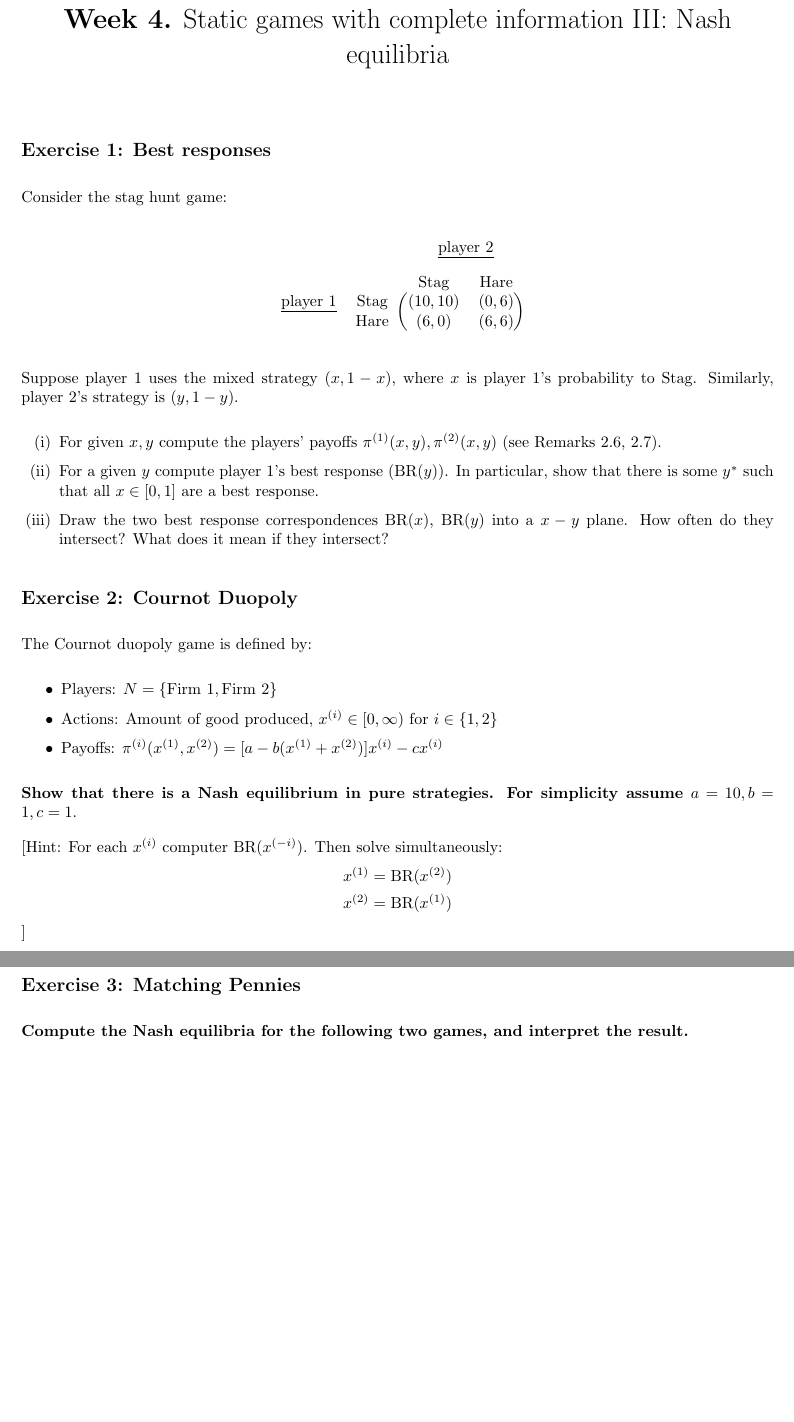
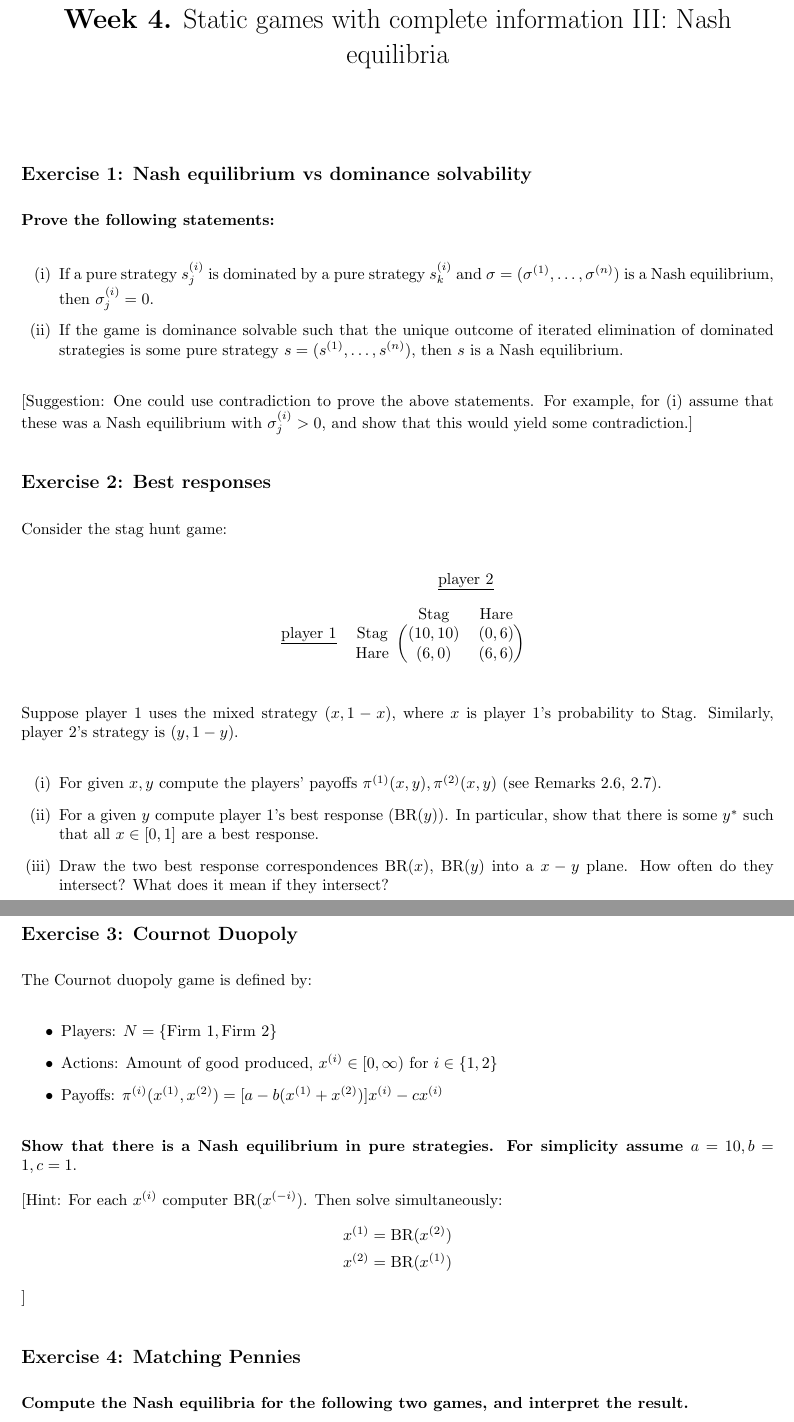
Before and after one commit to DYNOSOBs/social-behaviour, a LaTeX problem sheet (teaching/classical_game_theory/exercises/w4.tex): two parts of pages 1 and 2 of 2 before the commit and two parts of pages 1 and 2 of 3 after it, joined at a grey line, cut so that both start at the same text, the shorter picture padded with empty space. Compiled offline with pdfLaTeX.

Commit message:
include exercise 1 again

```diff
--- a/teaching/classical_game_theory/exercises/w4.tex
+++ b/teaching/classical_game_theory/exercises/w4.tex
@@ -17,9 +17,26 @@
 
 \begin{document}
 \maketitle
-\vspace{-1.5cm}
+\vspace{-1cm}
 
-\subsection*{Exercise 1: Best responses}
+\subsection*{Exercise 1: Nash equilibrium vs dominance solvability}
+
+\textbf{Prove the following statements:}
+
+\begin{enumerate}[(i)]
+    \item If a pure strategy \(s^{(i)}_{j}\) is dominated by a pure strategy \(s^{(i)}_{k}\) and
+    \(\sigma = (\sigma^{(1)}, \dots, \sigma^{(n)})\) is a Nash equilibrium, then
+    \(\sigma^{(i)}_{j}=0\).
+    \item If the game is dominance solvable such that the unique outcome of
+    iterated elimination of dominated strategies is some pure strategy
+    \(s=(s^{(1)}, \dots, s^{(n)})\), then \(s\) is a Nash equilibrium.
+\end{enumerate}
+
+[Suggestion: One could use contradiction to prove the above statements. For example, for (i)
+assume that these was a Nash equilibrium with \(\sigma^{(i)}_{j}>0\), and show
+that this would yield some contradiction.]
+
+\subsection*{Exercise 2: Best responses}
 
 Consider the stag hunt game:
 
@@ -48,7 +65,7 @@ probability to Stag. Similarly, player 2's strategy is \((y, 1 - y)\).
     intersect?
 \end{enumerate}
 
-\subsection*{Exercise 2: Cournot Duopoly}
+\subsection*{Exercise 3: Cournot Duopoly}
 
 The Cournot duopoly game is defined by:
 
@@ -68,7 +85,7 @@ assume \(a=10, b=1, c=1\)}.
 \end{align*}
 ]
 
-\subsection*{Exercise 3: Matching Pennies}
+\subsection*{Exercise 4: Matching Pennies}
 
 \textbf{Compute the Nash equilibria for the following two games, and interpret the result.}
 
```
Also changed, not shown: teaching/classical_game_theory/exercises/w4.pdf, teaching/classical_game_theory/exercises/w4.tex (24 more changed lines).
